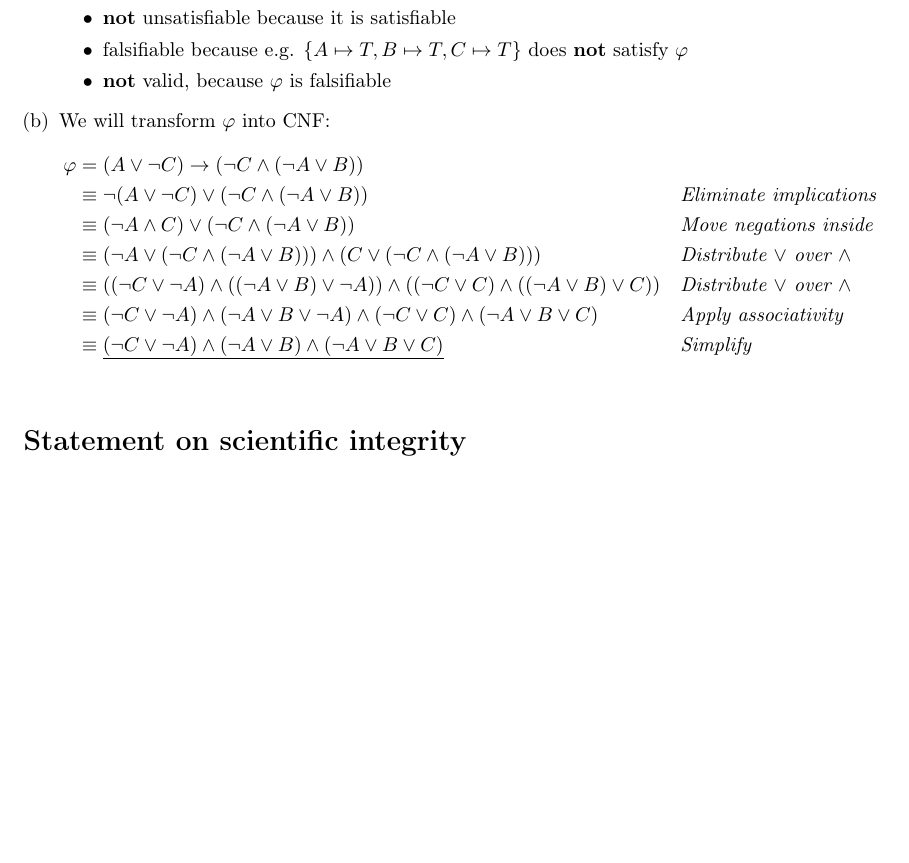
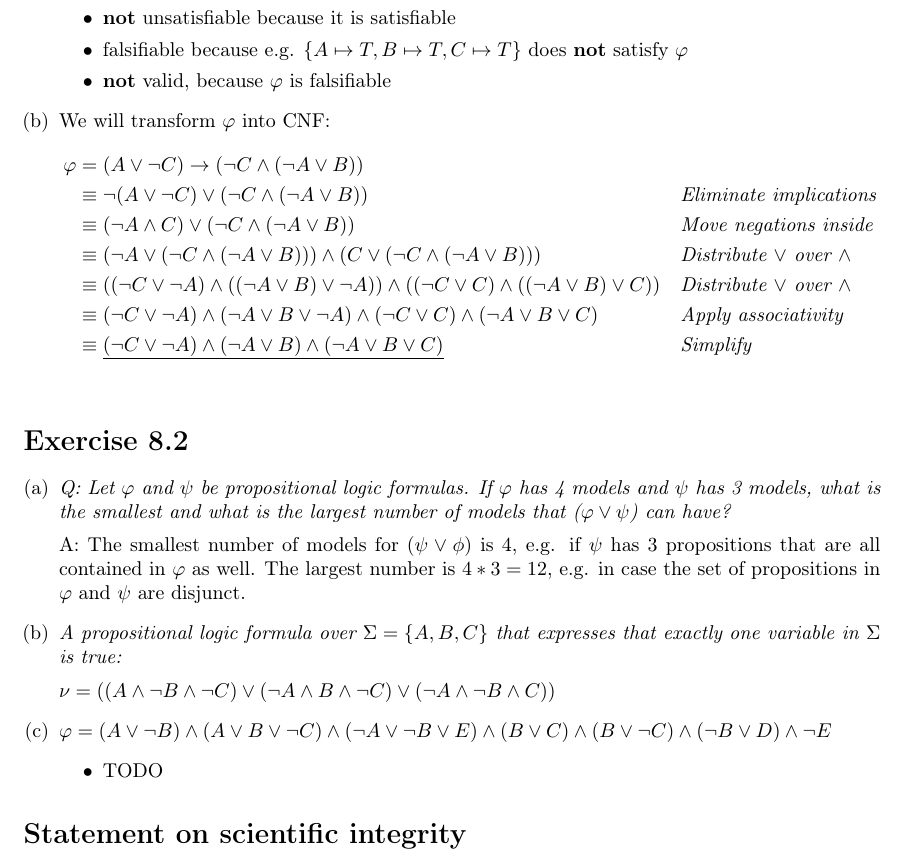
Before and after one commit to beniregez/AI_2026, a LaTeX document (ex08/sheet08_Regez_Tritschler.tex): part of the page, cut so that both start at the same text, the shorter picture padded with empty space. Compiled offline with pdfLaTeX.

Commit message:
8.2(a-b)

```diff
--- a/ex08/sheet08_Regez_Tritschler.tex
+++ b/ex08/sheet08_Regez_Tritschler.tex
@@ -100,6 +100,26 @@ $\varphi = ((A \lor \lnot C) \rightarrow (\lnot C \land (\lnot A \lor B)))$
     \end{align}
 \end{enumerate}
 
+\section{}
+\begin{enumerate}[(a)]
+    \item \textit{Q: Let $\varphi$ and $\psi$ be propositional logic formulas.
+    If $\varphi$ has 4 models and $\psi$ has 3 models, what is the
+    smallest and what is the largest number of models that
+    ($\varphi \lor \psi$) can have?}\\[0.5em]
+    A: The smallest number of models for ($\psi \lor \phi$) is 4, e.g.
+    if $\psi$ has 3 propositions that are all contained in $\varphi$ as well.
+    The largest number is $4 * 3 = 12$, e.g. in case the set of propositions
+    in $\varphi$ and $\psi$ are disjunct.
+    \item \textit{A propositional logic formula over $\Sigma = \{ A, B, C \}$
+    that expresses that exactly one variable in $\Sigma$ is true:}\\[0.5em]
+    $\nu = ((A \land \lnot B \land \lnot C) \lor (\lnot A \land B \land \lnot C) \lor (\lnot A \land \lnot B \land C))$
+    \item $\varphi = (A \lor \lnot B) \land (A \lor B \lor \lnot C) \land (\lnot A \lor \lnot B \lor E) \land (B \lor C)
+    \land (B \lor \lnot C) \land (\lnot B \lor D) \land \lnot E$
+    \begin{itemize}
+        \item TODO
+    \end{itemize}
+\end{enumerate}
+
 \section*{Statement on scientific integrity}
 
 \end{document}
```
